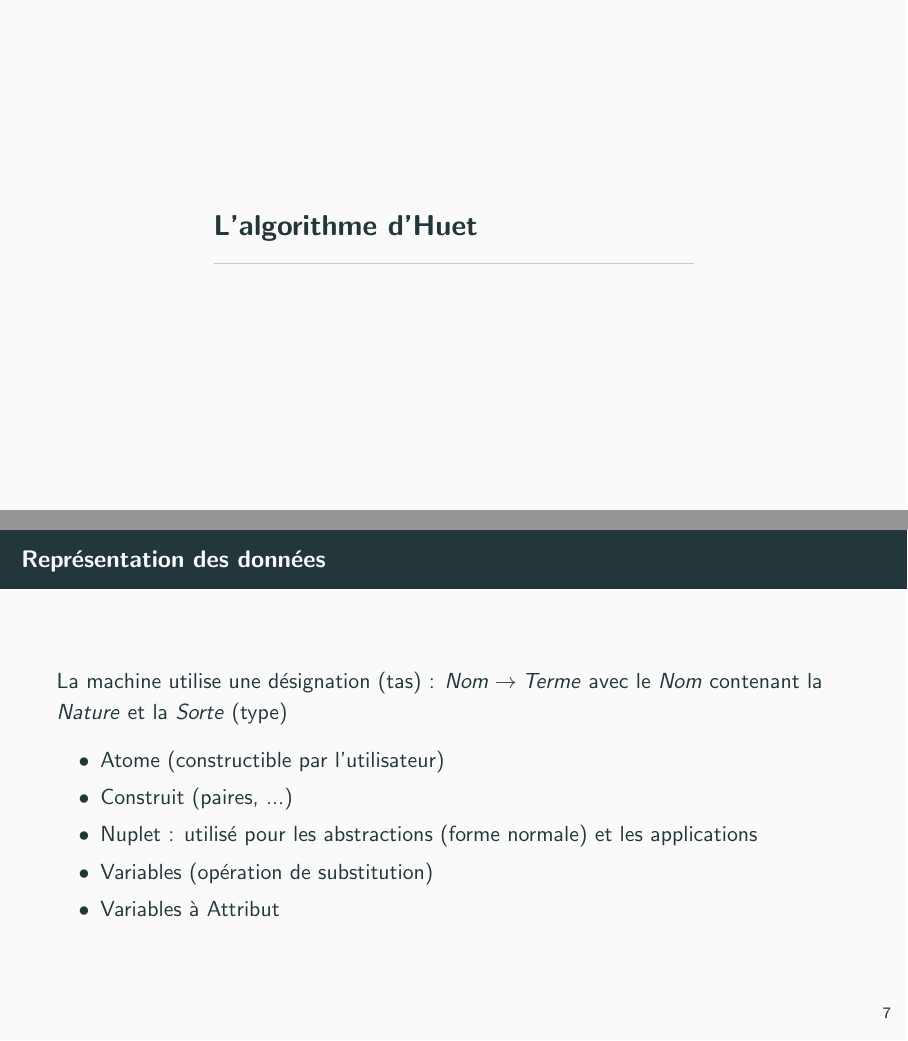
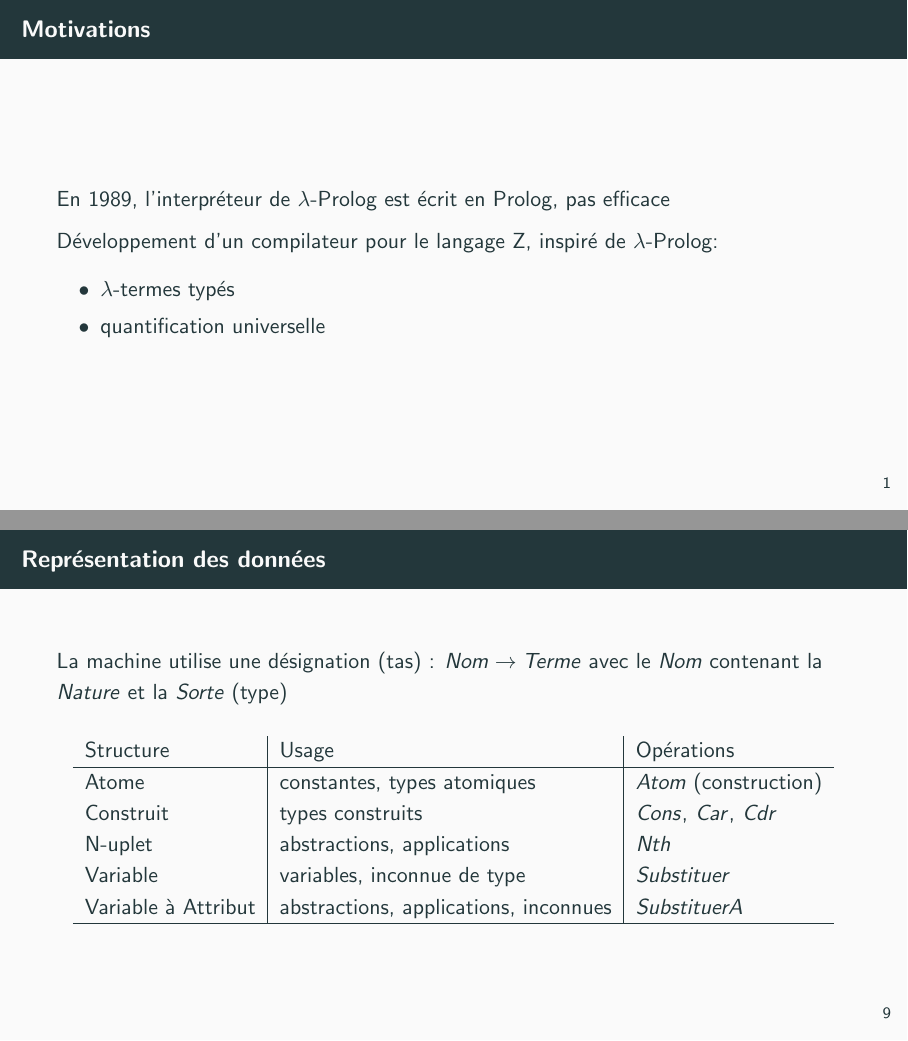
Before and after one commit to grapa-central/2019-lambdaProlog, LaTeX slides (articles/MALI/pres.tex): pages 2 and 10 of 17 before the commit and pages 2 and 12 of 19 after it, joined at a grey line. Compiled offline with pdfLaTeX.

Commit message:
Amélioré les slides sur MALI

```diff
--- a/articles/MALI/pres.tex
+++ b/articles/MALI/pres.tex
@@ -2,14 +2,26 @@
 \usetheme{metropolis}
 
 \usepackage{algorithm,algpseudocode}
+\usepackage{graphicx}
 
 \title{Présentation - Implémentation d’un langage de programmation logique d’ordre supérieur avec MALI}
+\subtitle{Pascal Brisset, Novembre 1989}
 \date{\today}
 \author{David Sreng, Basile Pesin}
 \institute{Faculté des Sciences de Sorbonne Université}
 
 \begin{document}
 \maketitle
+
+\begin{frame}{Motivations}
+  En 1989, l'interpréteur de $\lambda$-Prolog est écrit en Prolog, pas efficace
+
+  Développement d'un compilateur pour le langage Z, inspiré de $\lambda$-Prolog:
+  \begin{itemize}
+    \item $\lambda$-termes typés
+    \item quantification universelle
+  \end{itemize}
+\end{frame}
 
 \section{L'algorithme d'Huet}
 
@@ -101,13 +119,18 @@
 \begin{frame}{Représentation des données}
   La machine utilise une désignation (tas) : $Nom \rightarrow Terme$
   avec le $Nom$ contenant la $Nature$ et la $Sorte$ (type)
-  \begin{itemize}
-  \item Atome (constructible par l'utilisateur)
-  \item Construit (paires, ...)
-  \item Nuplet : utilisé pour les abstractions (forme normale) et les applications
-  \item Variables (opération de substitution)
-  \item Variables à Attribut
-  \end{itemize}
+  \begin{table}
+  \begin{tabular}{l|l|l}
+    Structure & Usage & Opérations\\
+    \hline
+    Atome & constantes, types atomiques & $Atom$ (construction) \\
+    Construit & types construits & $Cons$, $Car$, $Cdr$\\
+    N-uplet & abstractions, applications & $Nth$\\
+    Variable & variables, inconnue de type & $Substituer$\\
+    Variable à Attribut & abstractions, applications, inconnues & $SubstituerA$\\
+    \hline
+  \end{tabular}
+  \end{table}
 \end{frame}
 
 \begin{frame}{Pourquoi la variable à attribut ?}
```
Also changed, not shown: articles/MALI/assets/mali-chain.png (added), articles/MALI/pres.tex (18 more changed lines), 1 other file.
